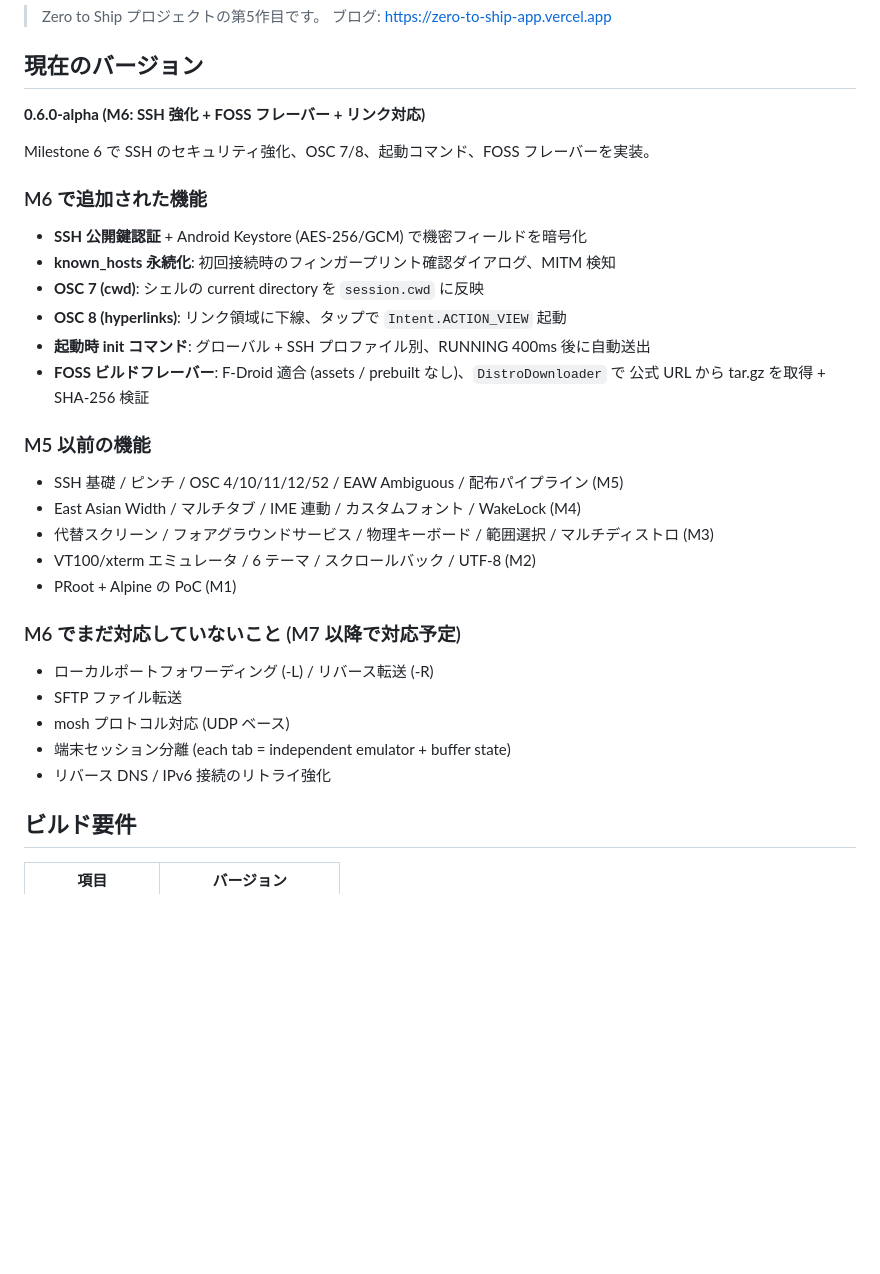
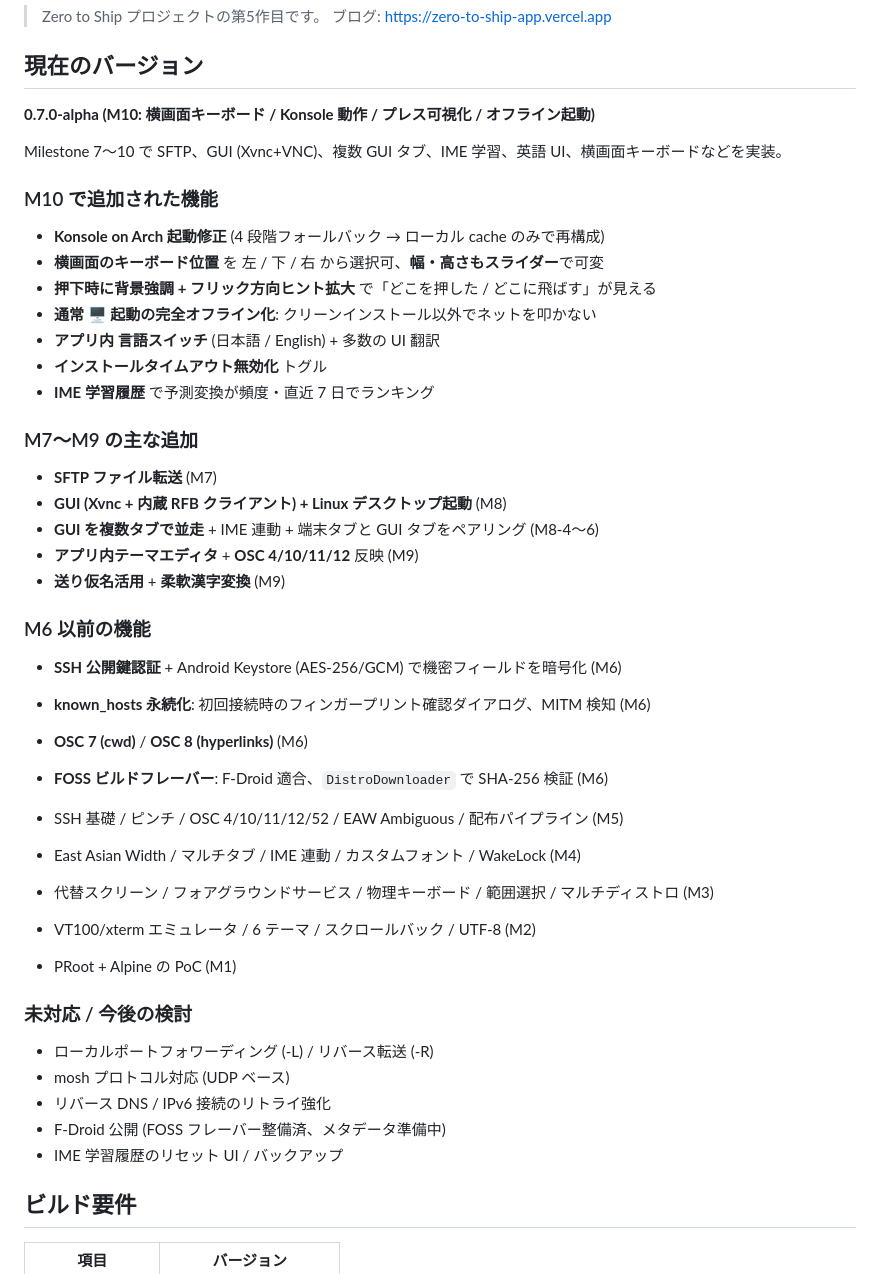
Before and after one commit to orgsonai/z2term, a Markdown page: README.md, the part around the change. GitHub-like rendering; blank space fills up the shorter version.

```diff
--- a/README.md
+++ b/README.md
@@ -9,21 +9,34 @@
 
 ## 現在のバージョン
 
-**0.6.0-alpha (M6: SSH 強化 + FOSS フレーバー + リンク対応)**
+**0.7.0-alpha (M10: 横画面キーボード / Konsole 動作 / プレス可視化 / オフライン起動)**
 
-Milestone 6 で SSH のセキュリティ強化、OSC 7/8、起動コマンド、FOSS フレーバーを実装。
+Milestone 7〜10 で SFTP、GUI (Xvnc+VNC)、複数 GUI タブ、IME 学習、英語 UI、横画面キーボードなどを実装。
 
-### M6 で追加された機能
+### M10 で追加された機能
 
-- **SSH 公開鍵認証** + Android Keystore (AES-256/GCM) で機密フィールドを暗号化
-- **known_hosts 永続化**: 初回接続時のフィンガープリント確認ダイアログ、MITM 検知
-- **OSC 7 (cwd)**: シェルの current directory を `session.cwd` に反映
-- **OSC 8 (hyperlinks)**: リンク領域に下線、タップで `Intent.ACTION_VIEW` 起動
-- **起動時 init コマンド**: グローバル + SSH プロファイル別、RUNNING 400ms 後に自動送出
-- **FOSS ビルドフレーバー**: F-Droid 適合 (assets / prebuilt なし)、`DistroDownloader` で
-  公式 URL から tar.gz を取得 + SHA-256 検証
+- **Konsole on Arch 起動修正** (4 段階フォールバック → ローカル cache のみで再構成)
+- **横画面のキーボード位置** を 左 / 下 / 右 から選択可、**幅・高さもスライダー**で可変
+- **押下時に背景強調 + フリック方向ヒント拡大** で「どこを押した / どこに飛ばす」が見える
+- **通常 🖥 起動の完全オフライン化**: クリーンインストール以外でネットを叩かない
+- **アプリ内 言語スイッチ** (日本語 / English) + 多数の UI 翻訳
+- **インストールタイムアウト無効化** トグル
+- **IME 学習履歴** で予測変換が頻度・直近 7 日でランキング
 
-### M5 以前の機能
+### M7〜M9 の主な追加
+
+- **SFTP ファイル転送** (M7)
+- **GUI (Xvnc + 内蔵 RFB クライアント) + Linux デスクトップ起動** (M8)
+- **GUI を複数タブで並走** + IME 連動 + 端末タブと GUI タブをペアリング (M8-4〜6)
+- **アプリ内テーマエディタ** + **OSC 4/10/11/12** 反映 (M9)
+- **送り仮名活用** + **柔軟漢字変換** (M9)
+
+### M6 以前の機能
+
+- **SSH 公開鍵認証** + Android Keystore (AES-256/GCM) で機密フィールドを暗号化 (M6)
+- **known_hosts 永続化**: 初回接続時のフィンガープリント確認ダイアログ、MITM 検知 (M6)
+- **OSC 7 (cwd)** / **OSC 8 (hyperlinks)** (M6)
+- **FOSS ビルドフレーバー**: F-Droid 適合、`DistroDownloader` で SHA-256 検証 (M6)
 
 - SSH 基礎 / ピンチ / OSC 4/10/11/12/52 / EAW Ambiguous / 配布パイプライン (M5)
 - East Asian Width / マルチタブ / IME 連動 / カスタムフォント / WakeLock (M4)
@@ -32,13 +45,13 @@ Milestone 6 で SSH のセキュリティ強化、OSC 7/8、起動コマンド
 - VT100/xterm エミュレータ / 6 テーマ / スクロールバック / UTF-8 (M2)
 - PRoot + Alpine の PoC (M1)
 
-### M6 でまだ対応していないこと (M7 以降で対応予定)
+### 未対応 / 今後の検討
 
 - ローカルポートフォワーディング (-L) / リバース転送 (-R)
-- SFTP ファイル転送
 - mosh プロトコル対応 (UDP ベース)
-- 端末セッション分離 (each tab = independent emulator + buffer state)
 - リバース DNS / IPv6 接続のリトライ強化
+- F-Droid 公開 (FOSS フレーバー整備済、メタデータ準備中)
+- IME 学習履歴のリセット UI / バックアップ
 
 ## ビルド要件
 
```
Also changed, not shown: docs/DESIGN-SPEC.md (+11 -5 lines), docs/HANDBOOK.md (+12 -0 lines).
